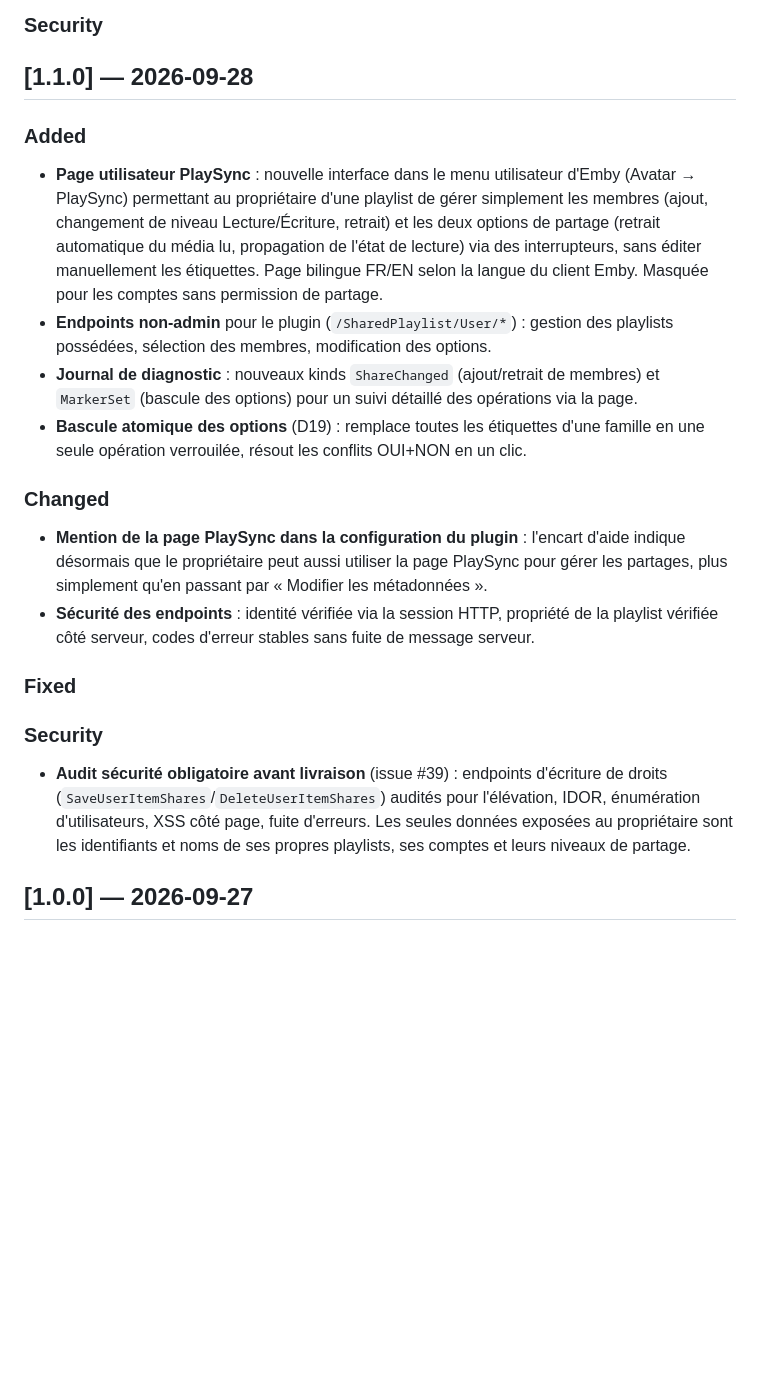
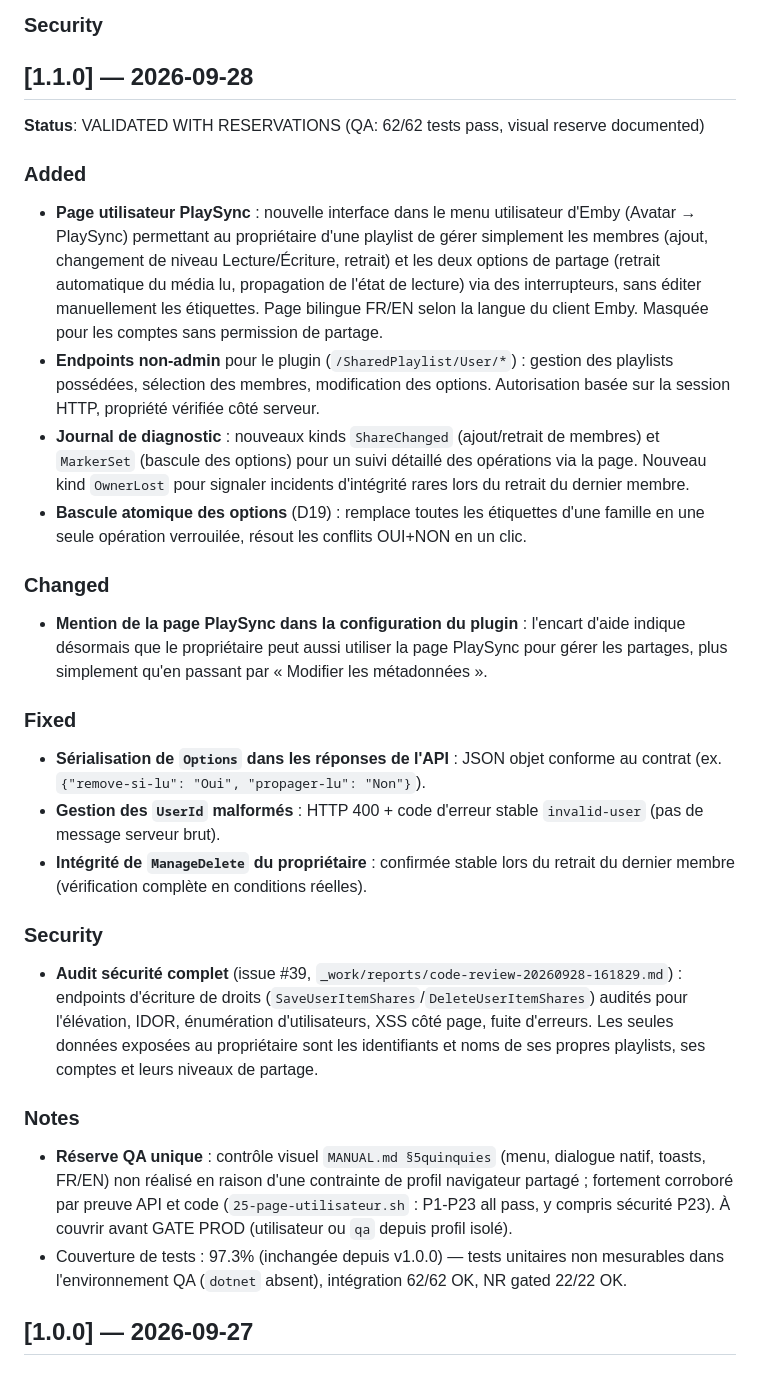
Before and after one commit to CCoupel/Emby_PlaySync, a Markdown page: CHANGELOG.md, the part around the change. GitHub-like rendering; blank space fills up the shorter version.

Commit message:
docs(release): Finalize v1.1.0 with QA results and version bump
README:
- Update status to v1.1.0 (dev 1.1.0.3 on QUALIF)
- Summarize v1.1.0 features: PlaySync page, non-admin endpoints

CHANGELOG:
- Add QA verdict: VALIDATED WITH RESERVATIONS
- Detail test results: 62/62 P1-P23 pass, NR gated 22/22 pass
- Document fixes: Options serialization, UserId error handling, ManageDelete integrity
- Note security audit complete
- Document QA reserve: visual testing (browser constraint), strongly corroborated by API/code

MANUAL.md:
- Add §5quinquies status and QA reserve context
- List remaining visual tests to cover before GATE PROD
- Note all automated tests pass without ambiguity

```diff
--- a/CHANGELOG.md
+++ b/CHANGELOG.md
@@ -17,23 +17,33 @@ and this project adheres to [Semantic Versioning](https://semver.org/spec/v2.0.0
 
 ## [1.1.0] — 2026-09-28
 
+**Status**: VALIDATED WITH RESERVATIONS (QA: 62/62 tests pass, visual reserve documented)
+
 ### Added
 
 - **Page utilisateur PlaySync** : nouvelle interface dans le menu utilisateur d'Emby (Avatar → PlaySync) permettant au propriétaire d'une playlist de gérer simplement les membres (ajout, changement de niveau Lecture/Écriture, retrait) et les deux options de partage (retrait automatique du média lu, propagation de l'état de lecture) via des interrupteurs, sans éditer manuellement les étiquettes. Page bilingue FR/EN selon la langue du client Emby. Masquée pour les comptes sans permission de partage.
-- **Endpoints non-admin** pour le plugin (`/SharedPlaylist/User/*`) : gestion des playlists possédées, sélection des membres, modification des options.
-- **Journal de diagnostic** : nouveaux kinds `ShareChanged` (ajout/retrait de membres) et `MarkerSet` (bascule des options) pour un suivi détaillé des opérations via la page.
+- **Endpoints non-admin** pour le plugin (`/SharedPlaylist/User/*`) : gestion des playlists possédées, sélection des membres, modification des options. Autorisation basée sur la session HTTP, propriété vérifiée côté serveur.
+- **Journal de diagnostic** : nouveaux kinds `ShareChanged` (ajout/retrait de membres) et `MarkerSet` (bascule des options) pour un suivi détaillé des opérations via la page. Nouveau kind `OwnerLost` pour signaler incidents d'intégrité rares lors du retrait du dernier membre.
 - **Bascule atomique des options** (D19) : remplace toutes les étiquettes d'une famille en une seule opération verrouilée, résout les conflits OUI+NON en un clic.
 
 ### Changed
 
 - **Mention de la page PlaySync dans la configuration du plugin** : l'encart d'aide indique désormais que le propriétaire peut aussi utiliser la page PlaySync pour gérer les partages, plus simplement qu'en passant par « Modifier les métadonnées ».
-- **Sécurité des endpoints** : identité vérifiée via la session HTTP, propriété de la playlist vérifiée côté serveur, codes d'erreur stables sans fuite de message serveur.
 
 ### Fixed
 
+- **Sérialisation de `Options` dans les réponses de l'API** : JSON objet conforme au contrat (ex. `{"remove-si-lu": "Oui", "propager-lu": "Non"}`).
+- **Gestion des `UserId` malformés** : HTTP 400 + code d'erreur stable `invalid-user` (pas de message serveur brut).
+- **Intégrité de `ManageDelete` du propriétaire** : confirmée stable lors du retrait du dernier membre (vérification complète en conditions réelles).
+
 ### Security
 
-- **Audit sécurité obligatoire avant livraison** (issue #39) : endpoints d'écriture de droits (`SaveUserItemShares`/`DeleteUserItemShares`) audités pour l'élévation, IDOR, énumération d'utilisateurs, XSS côté page, fuite d'erreurs. Les seules données exposées au propriétaire sont les identifiants et noms de ses propres playlists, ses comptes et leurs niveaux de partage.
+- **Audit sécurité complet** (issue #39, `_work/reports/code-review-20260928-161829.md`) : endpoints d'écriture de droits (`SaveUserItemShares`/`DeleteUserItemShares`) audités pour l'élévation, IDOR, énumération d'utilisateurs, XSS côté page, fuite d'erreurs. Les seules données exposées au propriétaire sont les identifiants et noms de ses propres playlists, ses comptes et leurs niveaux de partage.
+
+### Notes
+
+- **Réserve QA unique** : contrôle visuel `MANUAL.md §5quinquies` (menu, dialogue natif, toasts, FR/EN) non réalisé en raison d'une contrainte de profil navigateur partagé ; fortement corroboré par preuve API et code (`25-page-utilisateur.sh` : P1-P23 all pass, y compris sécurité P23). À couvrir avant GATE PROD (utilisateur ou `qa` depuis profil isolé).
+- Couverture de tests : 97.3% (inchangée depuis v1.0.0) — tests unitaires non mesurables dans l'environnement QA (`dotnet` absent), intégration 62/62 OK, NR gated 22/22 OK.
 
 ## [1.0.0] — 2026-09-27
 
```
Also changed, not shown: README.md (+1 -1 lines), 1 other file.
